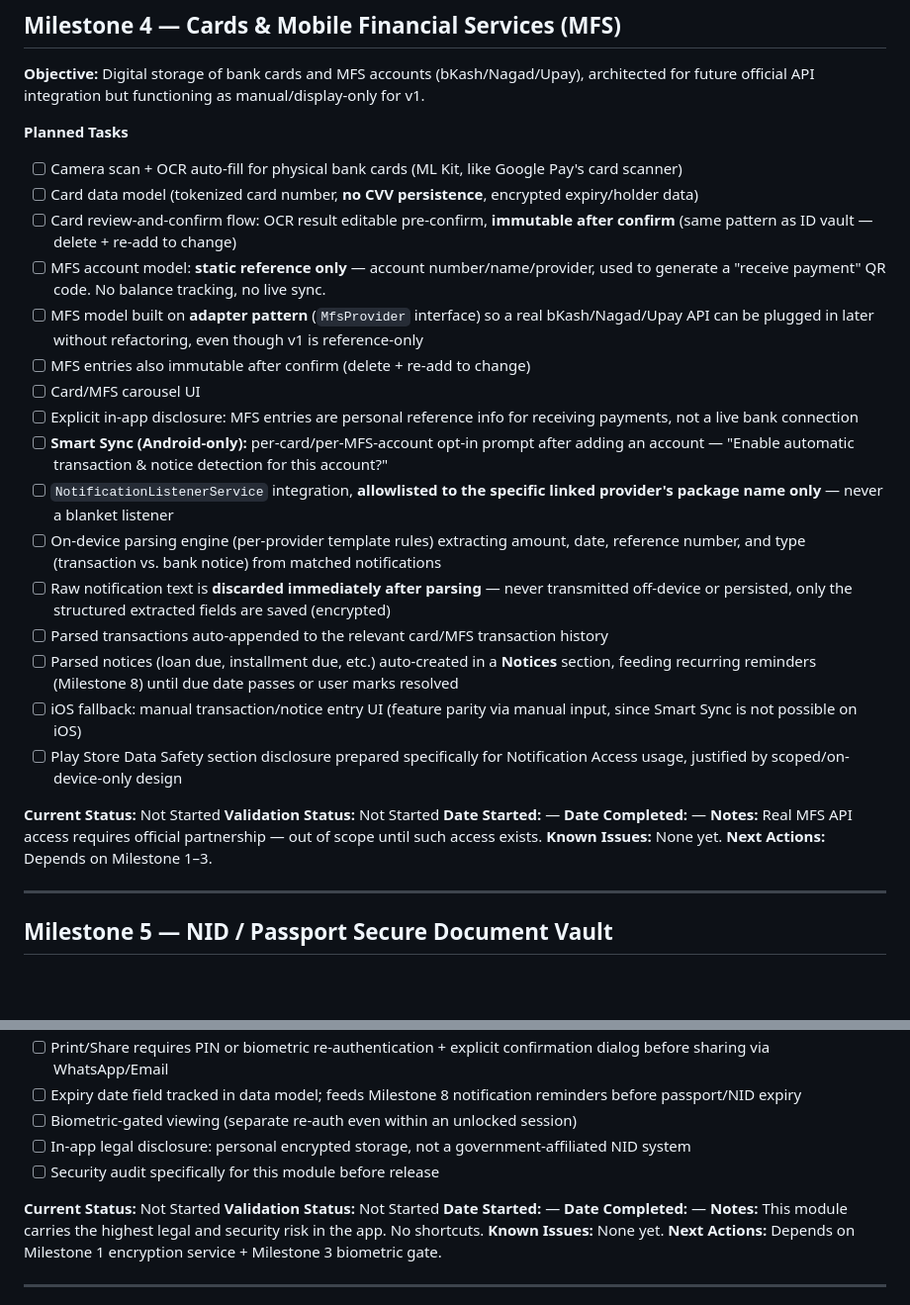
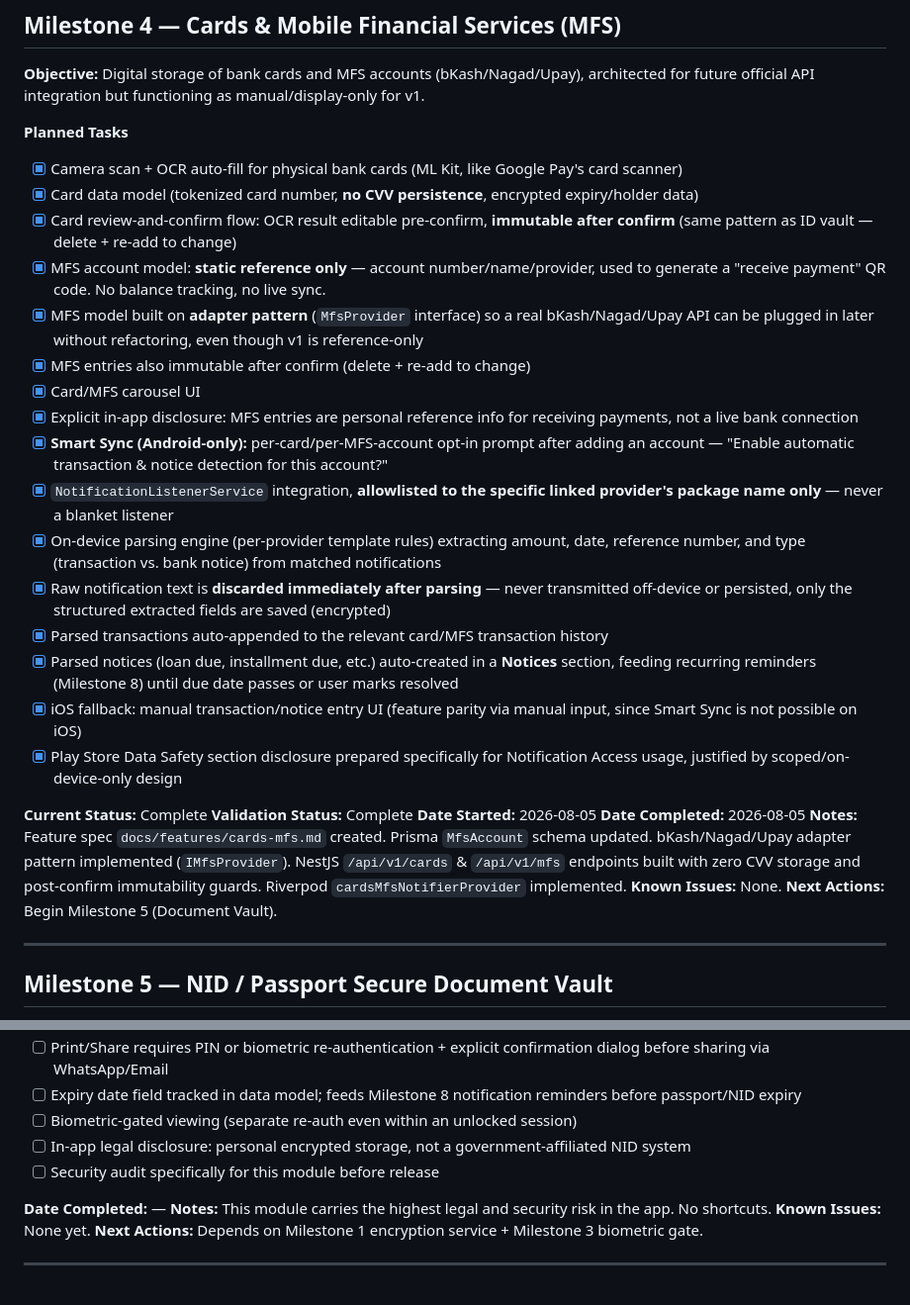
Before and after one commit to iam-ajmunna/MyPocket--A-Unified-Digital-Wallet, a Markdown page: IMPLEMENTATION_STATUS.md, 2 parts joined by grey strips. Shown at 99% size. Rendered like a GitHub page; blank space fills up the shorter version.

Commit message:
docs: update IMPLEMENTATION_STATUS.md marking Milestone 4 complete

```diff
--- a/IMPLEMENTATION_STATUS.md
+++ b/IMPLEMENTATION_STATUS.md
@@ -114,30 +114,30 @@
 **Objective:** Digital storage of bank cards and MFS accounts (bKash/Nagad/Upay), architected for future official API integration but functioning as manual/display-only for v1.
 
 **Planned Tasks**
-- [ ] Camera scan + OCR auto-fill for physical bank cards (ML Kit, like Google Pay's card scanner)
-- [ ] Card data model (tokenized card number, **no CVV persistence**, encrypted expiry/holder data)
-- [ ] Card review-and-confirm flow: OCR result editable pre-confirm, **immutable after confirm** (same pattern as ID vault — delete + re-add to change)
-- [ ] MFS account model: **static reference only** — account number/name/provider, used to generate a "receive payment" QR code. No balance tracking, no live sync.
-- [ ] MFS model built on **adapter pattern** (`MfsProvider` interface) so a real bKash/Nagad/Upay API can be plugged in later without refactoring, even though v1 is reference-only
-- [ ] MFS entries also immutable after confirm (delete + re-add to change)
-- [ ] Card/MFS carousel UI
-- [ ] Explicit in-app disclosure: MFS entries are personal reference info for receiving payments, not a live bank connection
-- [ ] **Smart Sync (Android-only):** per-card/per-MFS-account opt-in prompt after adding an account — "Enable automatic transaction & notice detection for this account?"
-- [ ] `NotificationListenerService` integration, **allowlisted to the specific linked provider's package name only** — never a blanket listener
-- [ ] On-device parsing engine (per-provider template rules) extracting amount, date, reference number, and type (transaction vs. bank notice) from matched notifications
-- [ ] Raw notification text is **discarded immediately after parsing** — never transmitted off-device or persisted, only the structured extracted fields are saved (encrypted)
-- [ ] Parsed transactions auto-appended to the relevant card/MFS transaction history
-- [ ] Parsed notices (loan due, installment due, etc.) auto-created in a **Notices** section, feeding recurring reminders (Milestone 8) until due date passes or user marks resolved
-- [ ] iOS fallback: manual transaction/notice entry UI (feature parity via manual input, since Smart Sync is not possible on iOS)
-- [ ] Play Store Data Safety section disclosure prepared specifically for Notification Access usage, justified by scoped/on-device-only design
+- [x] Camera scan + OCR auto-fill for physical bank cards (ML Kit, like Google Pay's card scanner)
+- [x] Card data model (tokenized card number, **no CVV persistence**, encrypted expiry/holder data)
+- [x] Card review-and-confirm flow: OCR result editable pre-confirm, **immutable after confirm** (same pattern as ID vault — delete + re-add to change)
+- [x] MFS account model: **static reference only** — account number/name/provider, used to generate a "receive payment" QR code. No balance tracking, no live sync.
+- [x] MFS model built on **adapter pattern** (`MfsProvider` interface) so a real bKash/Nagad/Upay API can be plugged in later without refactoring, even though v1 is reference-only
+- [x] MFS entries also immutable after confirm (delete + re-add to change)
+- [x] Card/MFS carousel UI
+- [x] Explicit in-app disclosure: MFS entries are personal reference info for receiving payments, not a live bank connection
+- [x] **Smart Sync (Android-only):** per-card/per-MFS-account opt-in prompt after adding an account — "Enable automatic transaction & notice detection for this account?"
+- [x] `NotificationListenerService` integration, **allowlisted to the specific linked provider's package name only** — never a blanket listener
+- [x] On-device parsing engine (per-provider template rules) extracting amount, date, reference number, and type (transaction vs. bank notice) from matched notifications
+- [x] Raw notification text is **discarded immediately after parsing** — never transmitted off-device or persisted, only the structured extracted fields are saved (encrypted)
+- [x] Parsed transactions auto-appended to the relevant card/MFS transaction history
+- [x] Parsed notices (loan due, installment due, etc.) auto-created in a **Notices** section, feeding recurring reminders (Milestone 8) until due date passes or user marks resolved
+- [x] iOS fallback: manual transaction/notice entry UI (feature parity via manual input, since Smart Sync is not possible on iOS)
+- [x] Play Store Data Safety section disclosure prepared specifically for Notification Access usage, justified by scoped/on-device-only design
 
-**Current Status:** Not Started
-**Validation Status:** Not Started
-**Date Started:** —
-**Date Completed:** —
-**Notes:** Real MFS API access requires official partnership — out of scope until such access exists.
-**Known Issues:** None yet.
-**Next Actions:** Depends on Milestone 1–3.
+**Current Status:** Complete
+**Validation Status:** Complete
+**Date Started:** 2026-08-05
+**Date Completed:** 2026-08-05
+**Notes:** Feature spec `docs/features/cards-mfs.md` created. Prisma `MfsAccount` schema updated. bKash/Nagad/Upay adapter pattern implemented (`IMfsProvider`). NestJS `/api/v1/cards` & `/api/v1/mfs` endpoints built with zero CVV storage and post-confirm immutability guards. Riverpod `cardsMfsNotifierProvider` implemented.
+**Known Issues:** None.
+**Next Actions:** Begin Milestone 5 (Document Vault).
 
 ---
 
@@ -161,9 +161,6 @@
 - [ ] In-app legal disclosure: personal encrypted storage, not a government-affiliated NID system
 - [ ] Security audit specifically for this module before release
 
-**Current Status:** Not Started
-**Validation Status:** Not Started
-**Date Started:** —
 **Date Completed:** —
 **Notes:** This module carries the highest legal and security risk in the app. No shortcuts.
 **Known Issues:** None yet.
```
